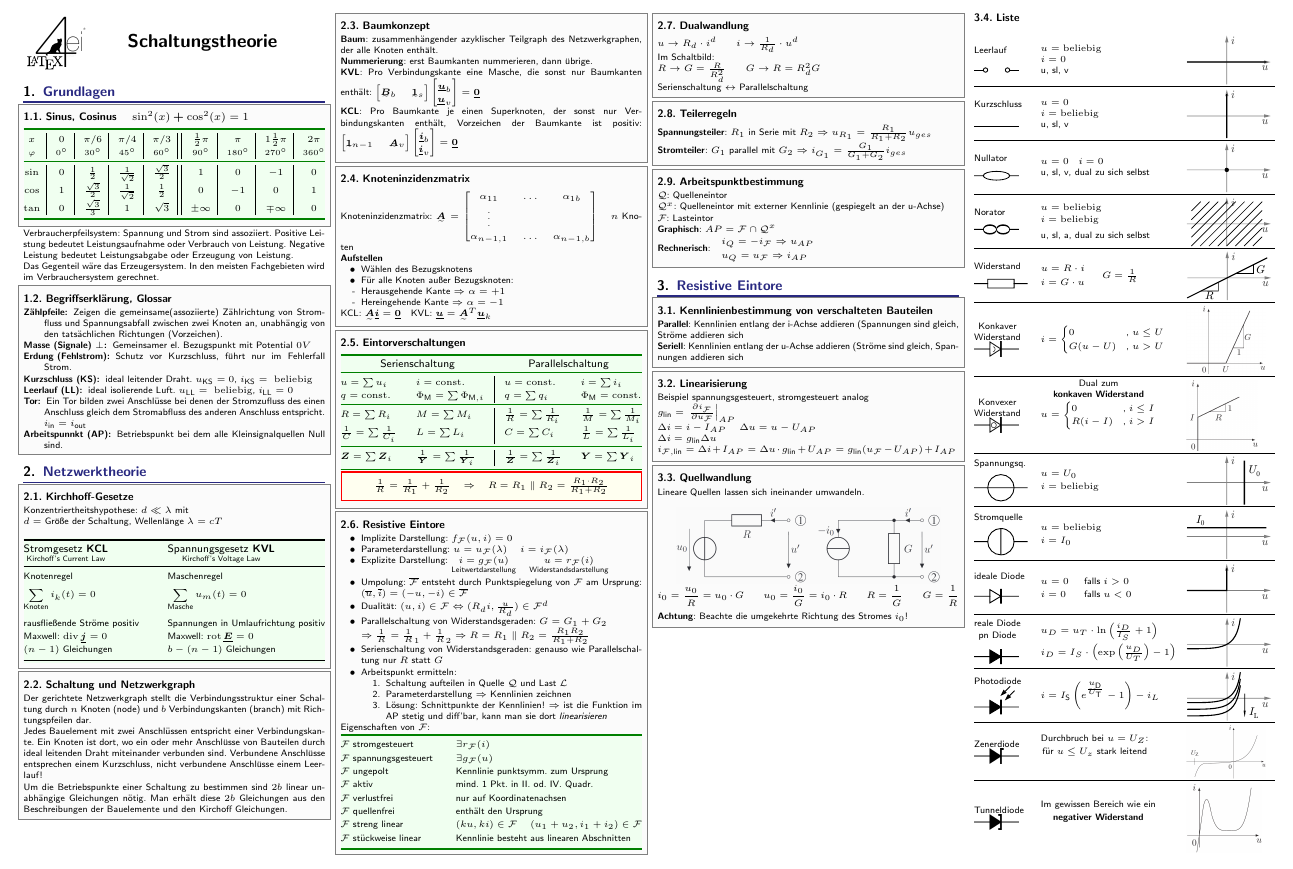
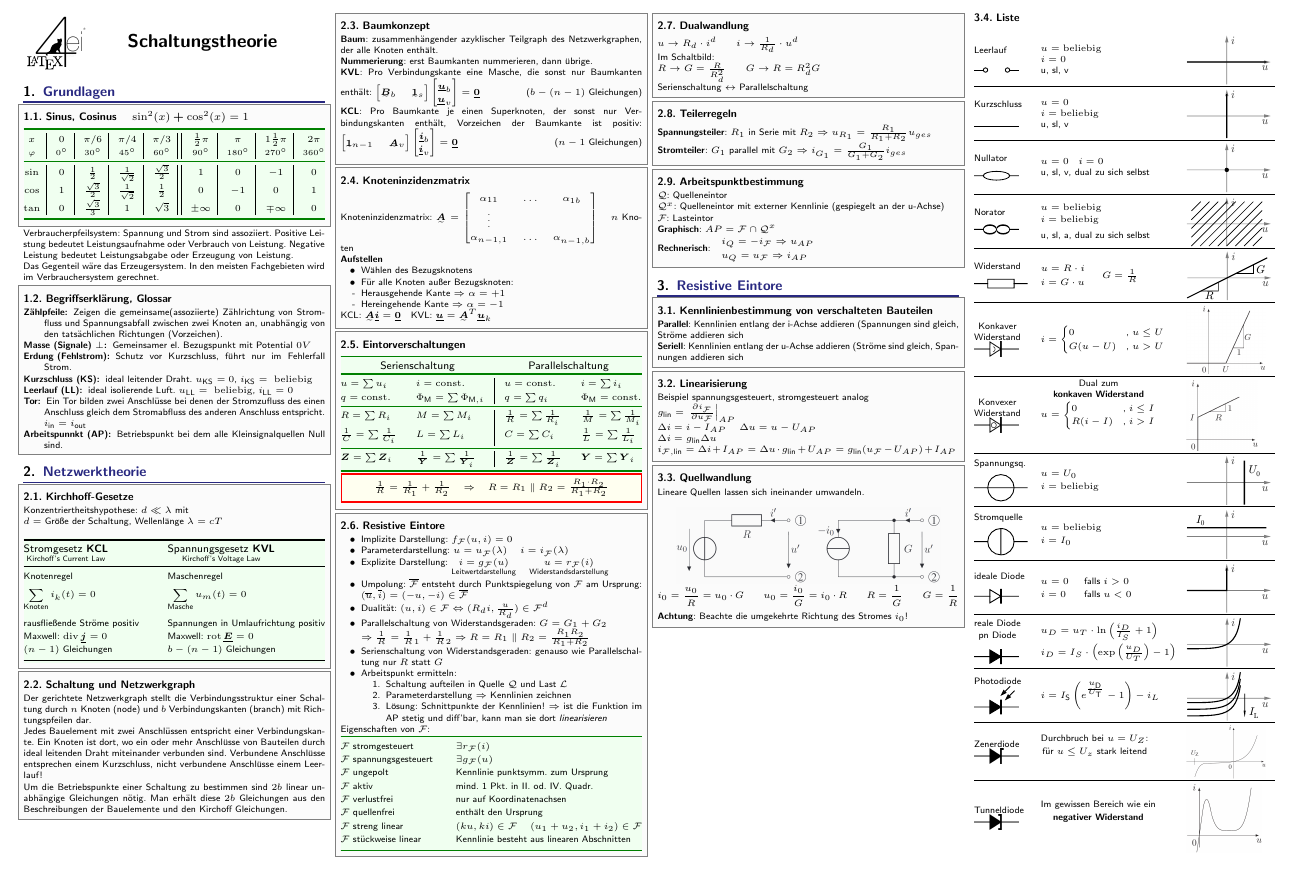
Before and after one commit to latex4ei/Schaltungstechnik-1-2, a LaTeX document (Schaltungstechnik.tex): part of page 1 of 5, cut so that both start at the same text. Compiled offline with pdfLaTeX; a LaTeX package or settings file that is missing is left out.

Commit message:
small clarifications

```diff
--- a/Schaltungstechnik.tex
+++ b/Schaltungstechnik.tex
@@ -167,8 +167,10 @@
         \subsection{Baumkonzept}
         \textbf{Baum}: zusammenhängender azyklischer Teilgraph des Netzwerkgraphen, der alle Knoten enthält.\\
         \textbf{Nummerierung}: erst Baumkanten nummerieren, dann übrige.\\
-        \textbf{KVL}: Pro Verbindungskante eine Masche, die sonst nur Baumkanten enthält:    $\mat{\ma B_b& \ma 1_s}\mat{\vec u_b\\ \vec u_v} = \vec{0}$\\
+        \textbf{KVL}: Pro Verbindungskante eine Masche, die sonst nur Baumkanten enthält:    $\mat{\ma B_b& \ma 1_s}\mat{\vec u_b\\ \vec u_v} = \vec{0}$
+        \hfill($b-(n-1)$ Gleichungen)\\
         \textbf{KCL}: Pro Baumkante je einen Superknoten, der sonst nur Verbindungskanten enthält, Vorzeichen der Baumkante ist positiv: $\mat{\ma 1_{n-1}&\ma A_v}\mat{\vec i_b\\ \vec i_v} = \vec 0$
+        \hfill($n-1$ Gleichungen)\\
     }
 
     \sectionbox{
```
Also changed, not shown: Schaltungstechnik.tex (4 more changed lines).
